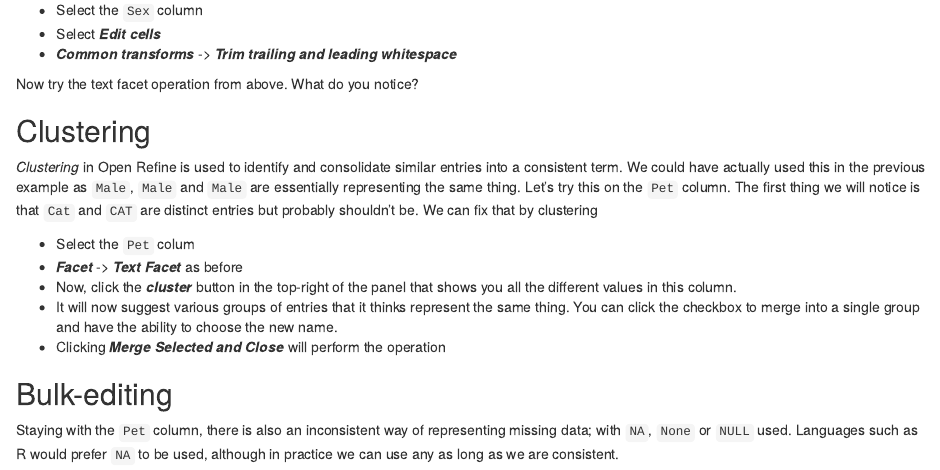
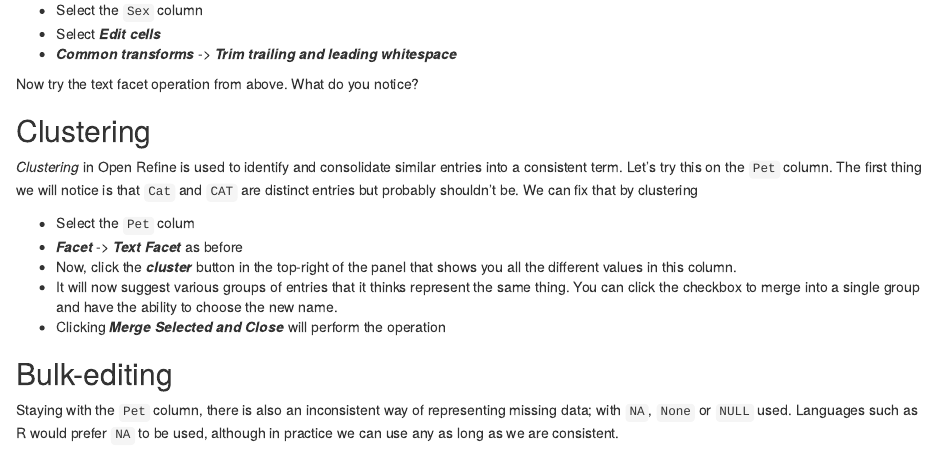
Before and after one commit to bioinformatics-core-shared-training/Managing-your-research-data, an R Markdown document (refine-demo.Rmd): the page in a window 1100 px wide, from 2760 px down. The pictures show the output file refine-demo.html that the author committed with the source, opened offline.

Commit message:
remove examples of different spellings of Male that don't actually appear that different when typed in the document

```diff
--- a/refine-demo.Rmd
+++ b/refine-demo.Rmd
@@ -81,7 +81,7 @@
 
 ## Clustering
 
-*Clustering* in Open Refine is used to identify and consolidate similar entries into a consistent term. We could have actually used this in the previous example as ` Male`, ` Male ` and `Male` are essentially representing the same thing. Let's try this on the `Pet` column. The first thing we will notice is that `Cat` and `CAT` are distinct entries but probably shouldn't be. We can fix that by clustering
+*Clustering* in Open Refine is used to identify and consolidate similar entries into a consistent term. Let's try this on the `Pet` column. The first thing we will notice is that `Cat` and `CAT` are distinct entries but probably shouldn't be. We can fix that by clustering
 
 - Select the `Pet` colum
 - ***Facet*** -> ***Text Facet*** as before
```
Also changed, not shown: refine-demo.html.
